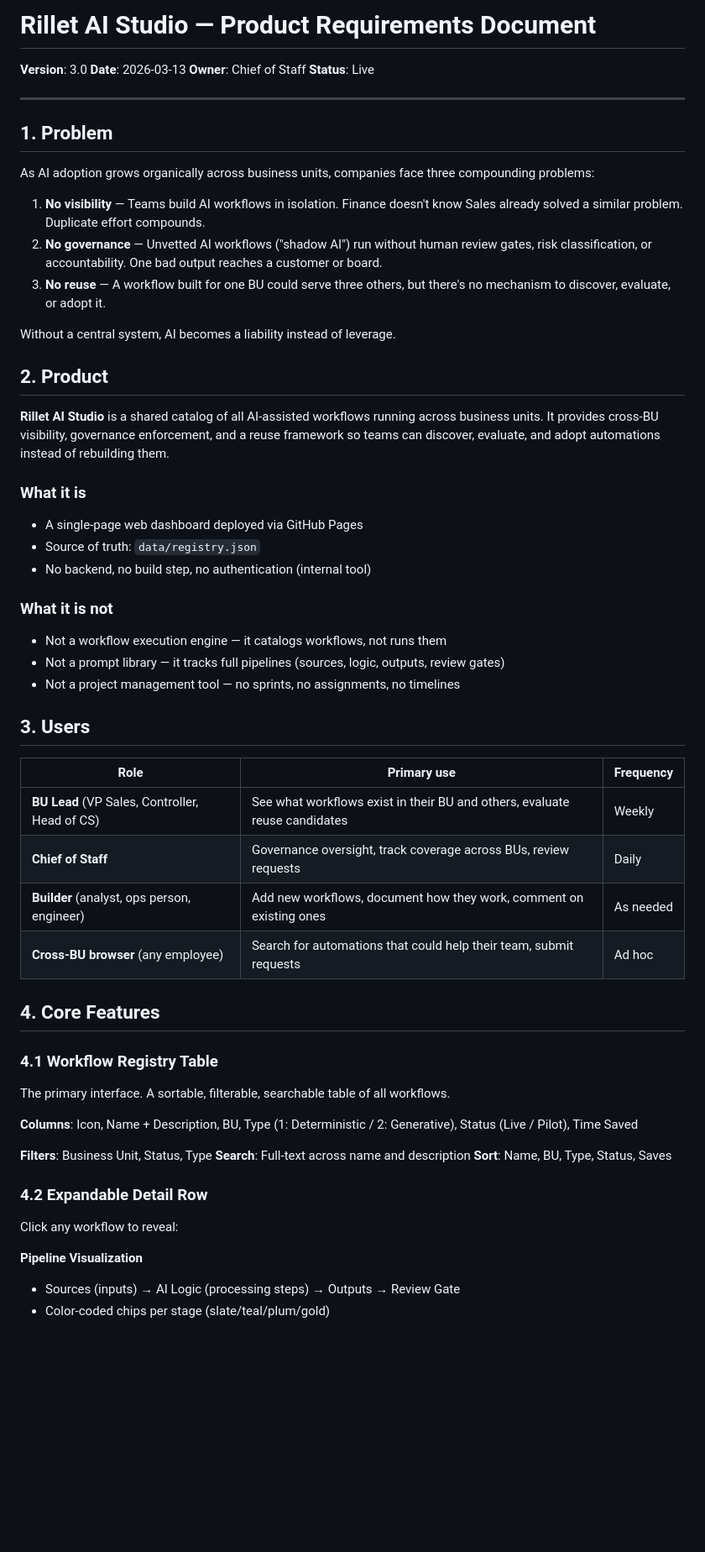
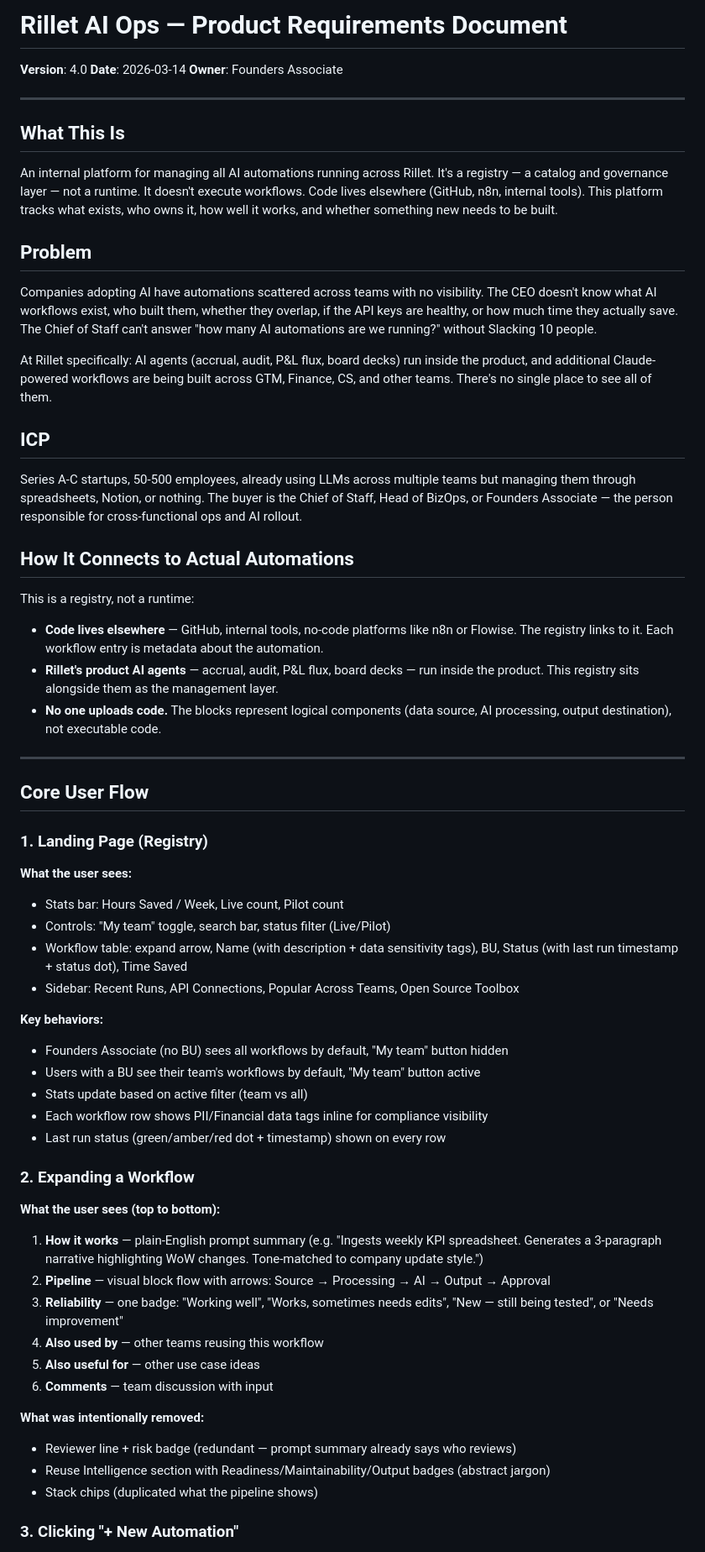
Before and after one commit to shiki4709/rillet-ai-registry, a Markdown page: PRD.md, the part around one of its changes. Shown at 84% size. Drawn GitHub-style; blank space fills up the shorter version.

```diff
--- a/PRD.md
+++ b/PRD.md
@@ -1,62 +1,65 @@
-# Rillet AI Studio — Product Requirements Document
+# Rillet AI Ops — Product Requirements Document
 
-**Version**: 3.0
-**Date**: 2026-03-13
-**Owner**: Chief of Staff
-**Status**: Live
+**Version**: 4.0
+**Date**: 2026-03-14
+**Owner**: Founders Associate
 
 ---
 
-## 1. Problem
+## What This Is
 
-As AI adoption grows organically across business units, companies face three compounding problems:
+An internal platform for managing all AI automations running across Rillet. It's a registry — a catalog and governance layer — not a runtime. It doesn't execute workflows. Code lives elsewhere (GitHub, n8n, internal tools). This platform tracks what exists, who owns it, how well it works, and whether something new needs to be built.
 
-1. **No visibility** — Teams build AI workflows in isolation. Finance doesn't know Sales already solved a similar problem. Duplicate effort compounds.
-2. **No governance** — Unvetted AI workflows ("shadow AI") run without human review gates, risk classification, or accountability. One bad output reaches a customer or board.
-3. **No reuse** — A workflow built for one BU could serve three others, but there's no mechanism to discover, evaluate, or adopt it.
+## Problem
 
-Without a central system, AI becomes a liability instead of leverage.
+Companies adopting AI have automations scattered across teams with no visibility. The CEO doesn't know what AI workflows exist, who built them, whether they overlap, if the API keys are healthy, or how much time they actually save. The Chief of Staff can't answer "how many AI automations are we running?" without Slacking 10 people.
 
-## 2. Product
+At Rillet specifically: AI agents (accrual, audit, P&L flux, board decks) run inside the product, and additional Claude-powered workflows are being built across GTM, Finance, CS, and other teams. There's no single place to see all of them.
 
-**Rillet AI Studio** is a shared catalog of all AI-assisted workflows running across business units. It provides cross-BU visibility, governance enforcement, and a reuse framework so teams can discover, evaluate, and adopt automations instead of rebuilding them.
+## ICP
 
-### What it is
-- A single-page web dashboard deployed via GitHub Pages
-- Source of truth: `data/registry.json`
-- No backend, no build step, no authentication (internal tool)
+Series A-C startups, 50-500 employees, already using LLMs across multiple teams but managing them through spreadsheets, Notion, or nothing. The buyer is the Chief of Staff, Head of BizOps, or Founders Associate — the person responsible for cross-functional ops and AI rollout.
 
-### What it is not
-- Not a workflow execution engine — it catalogs workflows, not runs them
-- Not a prompt library — it tracks full pipelines (sources, logic, outputs, review gates)
-- Not a project management tool — no sprints, no assignments, no timelines
+## How It Connects to Actual Automations
 
-## 3. Users
+This is a registry, not a runtime:
+- **Code lives elsewhere** — GitHub, internal tools, no-code platforms like n8n or Flowise. The registry links to it. Each workflow entry is metadata about the automation.
+- **Rillet's product AI agents** — accrual, audit, P&L flux, board decks — run inside the product. This registry sits alongside them as the management layer.
+- **No one uploads code.** The blocks represent logical components (data source, AI processing, output destination), not executable code.
 
-| Role | Primary use | Frequency |
-|------|------------|-----------|
-| **BU Lead** (VP Sales, Controller, Head of CS) | See what workflows exist in their BU and others, evaluate reuse candidates | Weekly |
-| **Chief of Staff** | Governance oversight, track coverage across BUs, review requests | Daily |
-| **Builder** (analyst, ops person, engineer) | Add new workflows, document how they work, comment on existing ones | As needed |
-| **Cross-BU browser** (any employee) | Search for automations that could help their team, submit requests | Ad hoc |
+---
 
-## 4. Core Features
+## Core User Flow
 
-### 4.1 Workflow Registry Table
+### 1. Landing Page (Registry)
 
-The primary interface. A sortable, filterable, searchable table of all workflows.
+**What the user sees:**
+- Stats bar: Hours Saved / Week, Live count, Pilot count
+- Controls: "My team" toggle, search bar, status filter (Live/Pilot)
+- Workflow table: expand arrow, Name (with description + data sensitivity tags), BU, Status (with last run timestamp + status dot), Time Saved
+- Sidebar: Recent Runs, API Connections, Popular Across Teams, Open Source Toolbox
 
-**Columns**: Icon, Name + Description, BU, Type (1: Deterministic / 2: Generative), Status (Live / Pilot), Time Saved
+**Key behaviors:**
+- Founders Associate (no BU) sees all workflows by default, "My team" button hidden
+- Users with a BU see their team's workflows by default, "My team" button active
+- Stats update based on active filter (team vs all)
+- Each workflow row shows PII/Financial data tags inline for compliance visibility
+- Last run status (green/amber/red dot + timestamp) shown on every row
 
-**Filters**: Business Unit, Status, Type
-**Search**: Full-text across name and description
-**Sort**: Name, BU, Type, Status, Saves
+### 2. Expanding a Workflow
 
-### 4.2 Expandable Detail Row
+**What the user sees (top to bottom):**
+1. **How it works** — plain-English prompt summary (e.g. "Ingests weekly KPI spreadsheet. Generates a 3-paragraph narrative highlighting WoW changes. Tone-matched to company update style.")
+2. **Pipeline** — visual block flow with arrows: Source → Processing → AI → Output → Approval
+3. **Reliability** — one badge: "Working well", "Works, sometimes needs edits", "New — still being tested", or "Needs improvement"
+4. **Also used by** — other teams reusing this workflow
+5. **Also useful for** — other use case ideas
+6. **Comments** — team discussion with input
 
-Click any workflow to reveal:
+**What was intentionally removed:**
+- Reviewer line + risk badge (redundant — prompt summary already says who reviews)
+- Reuse Intelligence section with Readiness/Maintainability/Output badges (abstract jargon)
+- Stack chips (duplicated what the pipeline shows)
 
-**Pipeline Visualization**
-- Sources (inputs) → AI Logic (processing steps) → Outputs → Review Gate
-- Color-coded chips per stage (slate/teal/plum/gold)
+### 3. Clicking "+ New Automation"
 
```
Also changed, not shown: other parts of PRD.md (+182 -138 lines).
